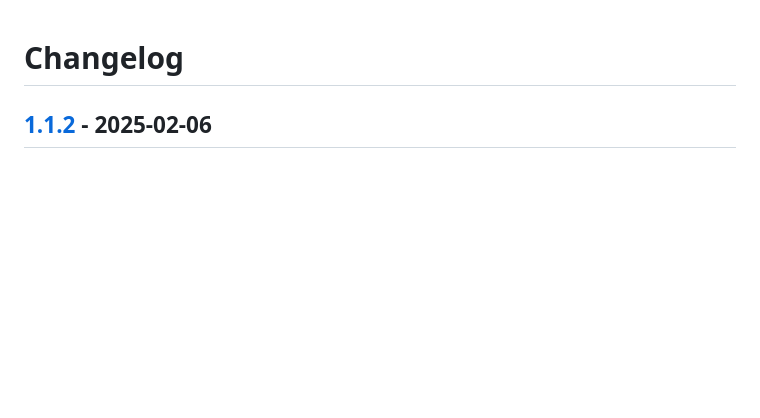
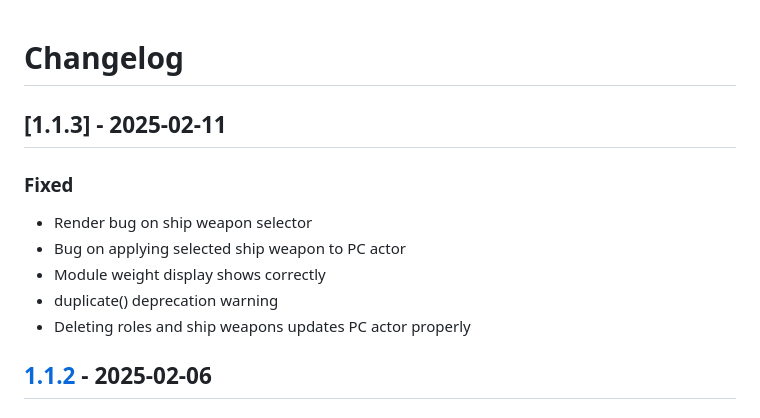
Before and after one commit to surged20/wjmais, a Markdown page: CHANGELOG.md, the part around the change printed below. Rendered like a GitHub page; blank space fills up the shorter version.

Commit message:
CHANGELOG: updates for 1.1.3

```diff
--- a/CHANGELOG.md
+++ b/CHANGELOG.md
@@ -1,4 +1,14 @@
 # Changelog
+
+## [1.1.3] - 2025-02-11
+
+### Fixed
+
+- Render bug on ship weapon selector
+- Bug on applying selected ship weapon to PC actor
+- Module weight display shows correctly
+- duplicate() deprecation warning
+- Deleting roles and ship weapons updates PC actor properly
 
 ## [1.1.2] - 2025-02-06
 
```
Also changed, not shown: other parts of CHANGELOG.md (+2 -1 lines).
